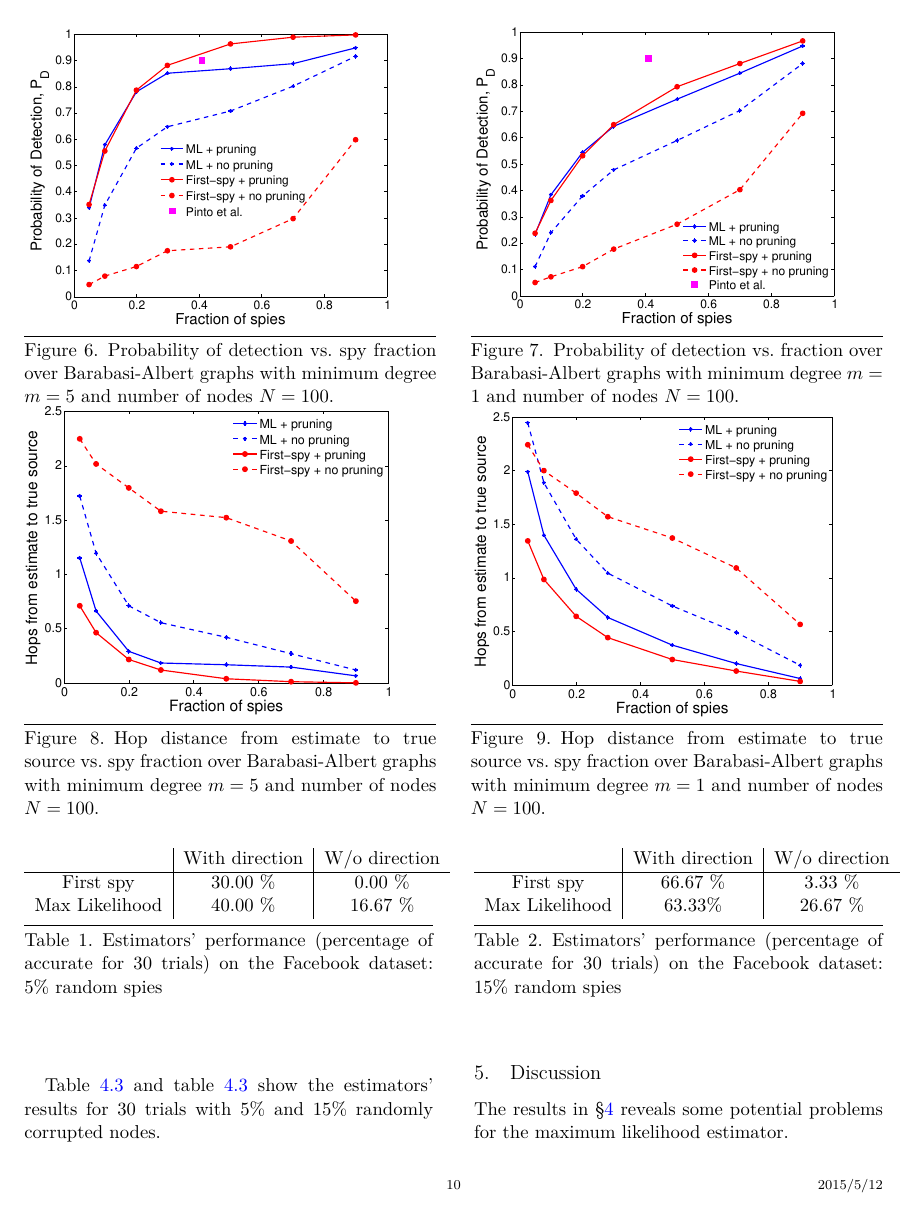
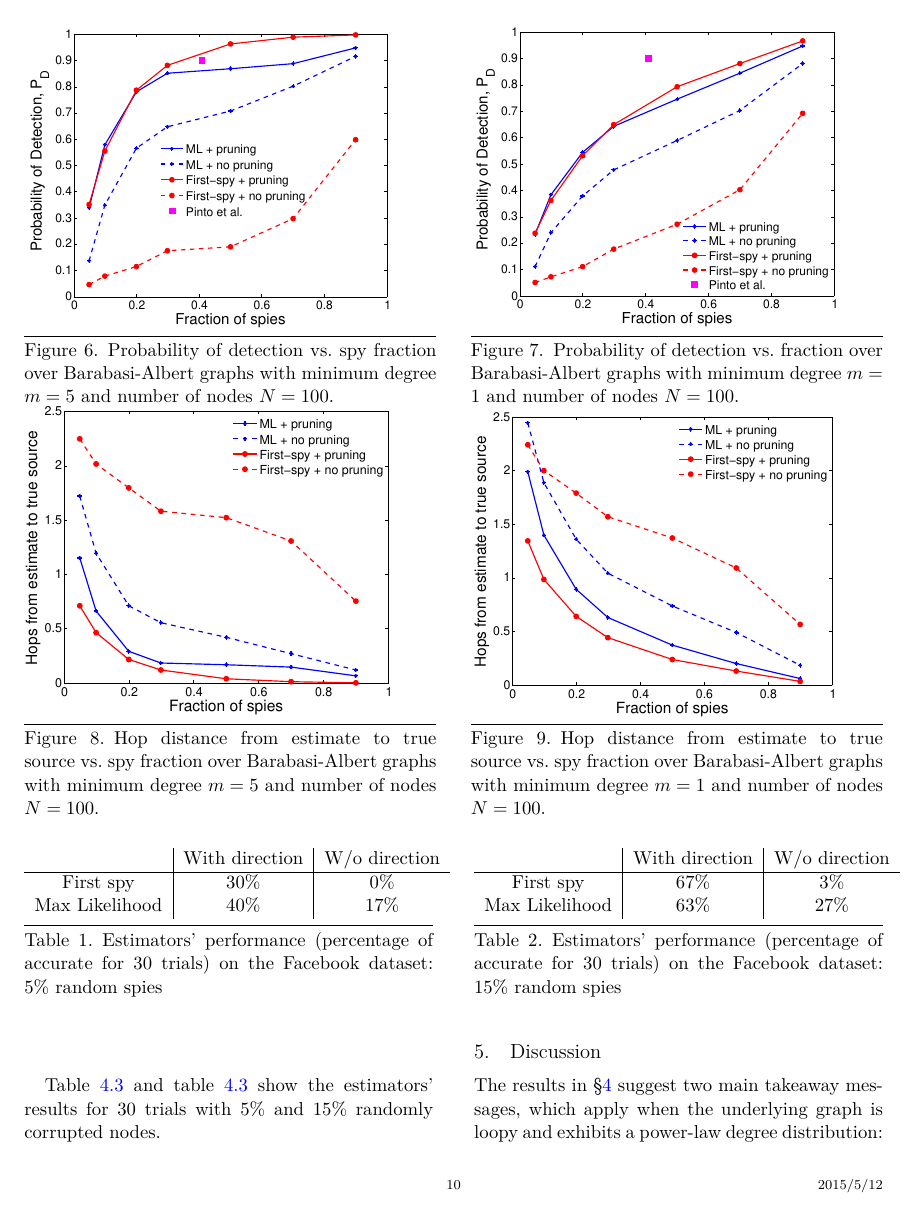
Before and after one commit to gfanti/anonymous-social-networks, a LaTeX paper (final_report/main.tex, which reads final_report/discussion.tex, final_report/eval.tex): page 10 of 12. Compiled offline with XeLaTeX; a missing font is replaced by an installed copy or a similar font.

Commit message:
updated discussion

```diff
--- a/final_report/discussion.tex
+++ b/final_report/discussion.tex
@@ -1,12 +1,16 @@
 \section{Discussion}
 
-The results in \S\ref{sec:eval} reveals some potential problems for the maximum likelihood estimator.
+The results in \S\ref{sec:eval} suggest two main takeaway messages, which apply when the underlying graph is loopy and exhibits a power-law degree distribution:
+\begin{itemize}
+\item If the adversary has direction information for spy nodes, the first-spy estimator performs as well or better than the ML estimator, while using a small fraction of the computation.
+\item If the adversary does not have access to direction information, the probability of deanonymization can decrease by as much as 50 percent, depending on the graph structure. In this case, the ML estimator exhibits significantly higher deanonymization accuracy than the first-spy estimator.
+\end{itemize}
 
-There are various aspects of ML estimator that do not make sense algorithmically.
-
-\begin{itemize}
-\item The estimator gives a log likelihood of 0 if a node $s$ is equidistant from all spy nodes, even if the timing information shows that $s$ is unlikely to be the true source. For example in Fig.~\ref{??}, we see that the ~~~~
-\end{itemize}
+%There are various aspects of ML estimator that do not make sense algorithmically.
+%
+%\begin{itemize}
+%\item The estimator gives a log likelihood of 0 if a node $s$ is equidistant from all spy nodes, even if the timing information shows that $s$ is unlikely to be the true source. For example in Fig.~\ref{??}, we see that the ~~~~
+%\end{itemize}
 
 The estimator's pruning process is questionable. Given a graph $G$, the estimator prunes the graph using the direction of the propagation message. For every spy node $n_s$ that receives a message, the node prunes all edges that are not the propagation edge. After the pruning is done, the estimator discards all disconnected components except for the one containing the spy node with the earliest delay. After the pruning is done, the maximum likelihood estimator is run on the graph.
 
--- a/final_report/eval.tex
+++ b/final_report/eval.tex
@@ -111,8 +111,8 @@ Table~\ref{table:fb:05} and table~\ref{table:fb:15} show the estimators' results
 \begin{tabular}{c | c | c}
   & With direction & W/o direction \\
   \hline
-  First spy & 30.00 \% & 0.00 \% \\
-  Max Likelihood & 40.00 \% & 16.67 \% \\
+  First spy & 30\% & 0\% \\
+  Max Likelihood & 40\% & 17\% \\
 \end{tabular}
 \caption{Estimators' performance (percentage of accurate for 30 trials) on the Facebook dataset: 5\% random spies}
 \end{table}
@@ -123,8 +123,8 @@ Table~\ref{table:fb:05} and table~\ref{table:fb:15} show the estimators' results
 \begin{tabular}{c | c | c}
   & With direction & W/o direction \\
   \hline
-  First spy & 66.67 \% & 3.33 \% \\
-  Max Likelihood & 63.33\% & 26.67 \% \\
+  First spy & 67\% & 3\% \\
+  Max Likelihood & 63\% & 27\% \\
 \end{tabular}
 \caption{Estimators' performance (percentage of accurate for 30 trials) on the Facebook dataset: 15\% random spies}
 \end{table}
```
Also changed, not shown: final_report/related.tex (+1 -1 lines).
